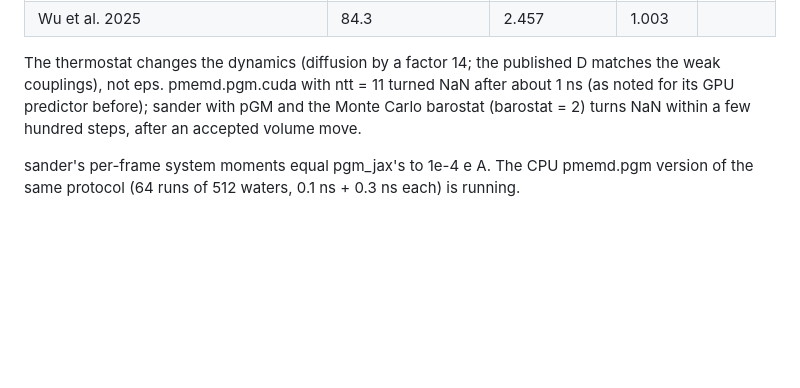
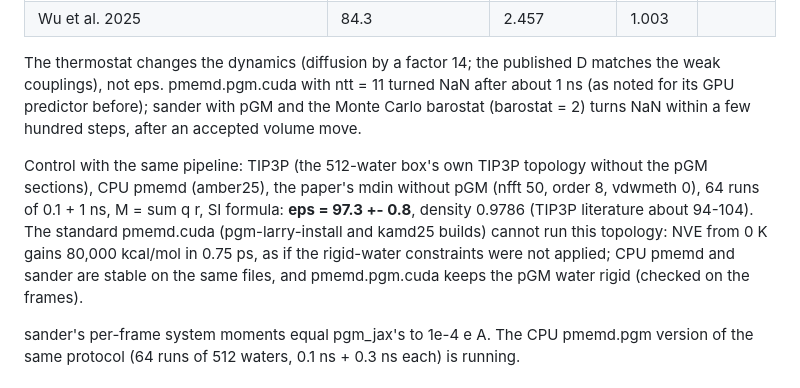
Before and after one commit to larryhuang98/pgm-jax, a Markdown page: docs/dielectric.md, the part around the change. Drawn GitHub-style; blank space fills up the shorter version.

Commit message:
docs/dielectric.md: TIP3P control through the same pmemd pipeline (eps 97.3)

```diff
--- a/docs/dielectric.md
+++ b/docs/dielectric.md
@@ -277,6 +277,13 @@ couplings), not eps. pmemd.pgm.cuda with ntt = 11 turned NaN after about 1 ns (a
 predictor before); sander with pGM and the Monte Carlo barostat (barostat = 2) turns NaN within a few
 hundred steps, after an accepted volume move.
 
+Control with the same pipeline: TIP3P (the 512-water box's own TIP3P topology without the pGM
+sections), CPU pmemd (amber25), the paper's mdin without pGM (nfft 50, order 8, vdwmeth 0), 64 runs of
+0.1 + 1 ns, M = sum q r, SI formula: **eps = 97.3 +- 0.8**, density 0.9786 (TIP3P literature about 94-104).
+The standard pmemd.cuda (pgm-larry-install and kamd25 builds) cannot run this topology: NVE from 0 K
+gains 80,000 kcal/mol in 0.75 ps, as if the rigid-water constraints were not applied; CPU pmemd and
+sander are stable on the same files, and pmemd.pgm.cuda keeps the pGM water rigid (checked on the frames).
+
 sander's per-frame system moments equal pgm_jax's to 1e-4 e A. The CPU pmemd.pgm version of the
 same protocol (64 runs of 512 waters, 0.1 ns + 0.3 ns each) is running.
 
```
